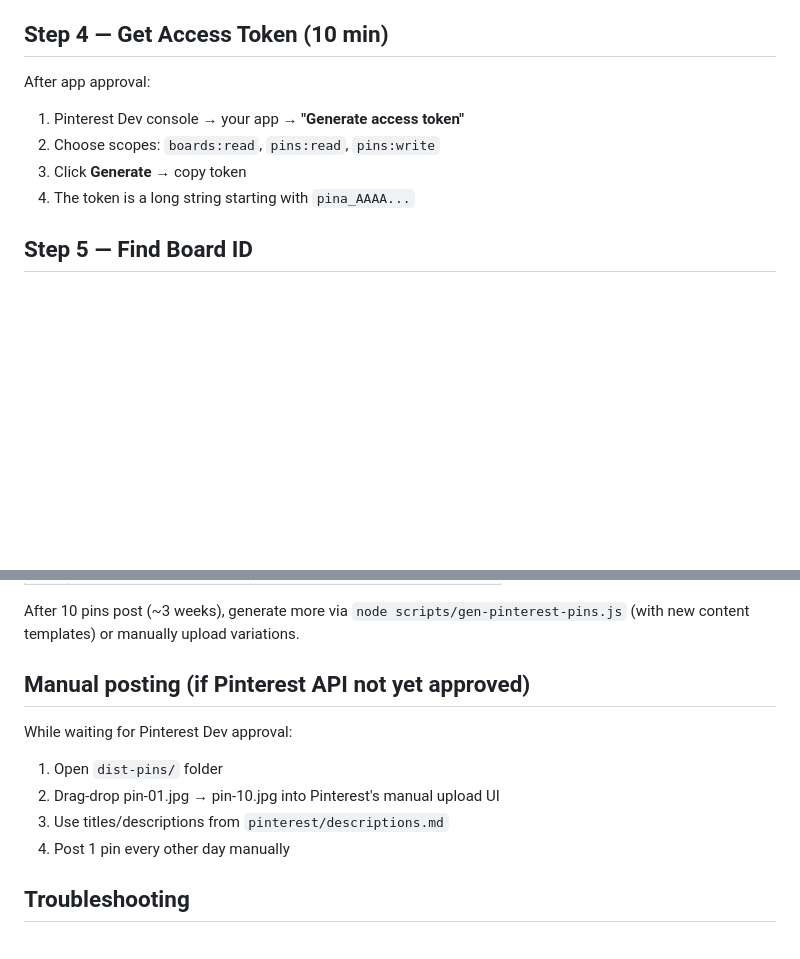
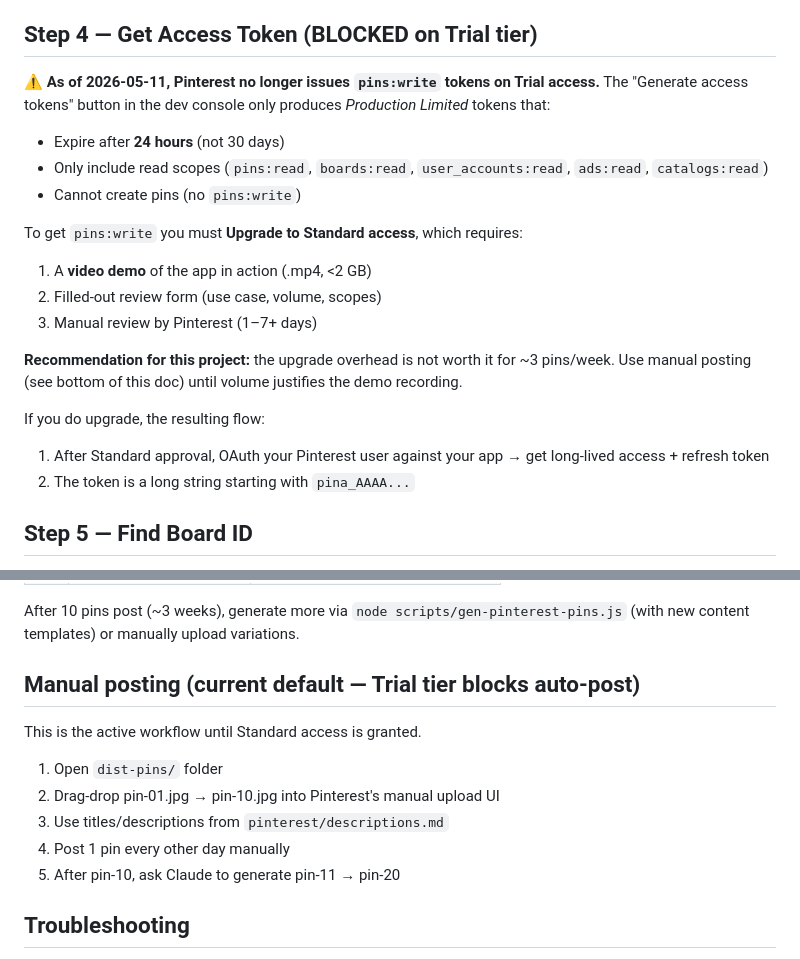
Before and after one commit to jonte32-dotcom/loaf-and-levain, a Markdown page: PINTEREST-SETUP.md, 2 parts joined by grey strips. Drawn GitHub-style; blank space fills up the shorter version.

```diff
--- a/PINTEREST-SETUP.md
+++ b/PINTEREST-SETUP.md
@@ -41,14 +41,28 @@ For our 10 pins, we'll mostly use "Sourdough Tutorials" or "Sourdough Troublesho
    - **Scopes:** check `boards:read`, `pins:read`, `pins:write`
 7. **Submit for Trial Access** — Pinterest reviews and usually approves within minutes for trial.
 
-## Step 4 — Get Access Token (10 min)
+## Step 4 — Get Access Token (BLOCKED on Trial tier)
 
-After app approval:
+⚠️ **As of 2026-05-11, Pinterest no longer issues `pins:write` tokens on Trial access.**
+The "Generate access tokens" button in the dev console only produces *Production Limited* tokens that:
 
-1. Pinterest Dev console → your app → **"Generate access token"**
-2. Choose scopes: `boards:read`, `pins:read`, `pins:write`
-3. Click **Generate** → copy token
-4. The token is a long string starting with `pina_AAAA...`
+- Expire after **24 hours** (not 30 days)
+- Only include read scopes (`pins:read`, `boards:read`, `user_accounts:read`, `ads:read`, `catalogs:read`)
+- Cannot create pins (no `pins:write`)
+
+To get `pins:write` you must **Upgrade to Standard access**, which requires:
+
+1. A **video demo** of the app in action (.mp4, <2 GB)
+2. Filled-out review form (use case, volume, scopes)
+3. Manual review by Pinterest (1–7+ days)
+
+**Recommendation for this project:** the upgrade overhead is not worth it for ~3 pins/week.
+Use manual posting (see bottom of this doc) until volume justifies the demo recording.
+
+If you do upgrade, the resulting flow:
+
+1. After Standard approval, OAuth your Pinterest user against your app → get long-lived access + refresh token
+2. The token is a long string starting with `pina_AAAA...`
 
 ## Step 5 — Find Board ID
 
@@ -97,14 +111,15 @@ After this, the cron runs automatically every other day (`0 14 */2 * *` — 14:0
 
 After 10 pins post (~3 weeks), generate more via `node scripts/gen-pinterest-pins.js` (with new content templates) or manually upload variations.
 
-## Manual posting (if Pinterest API not yet approved)
+## Manual posting (current default — Trial tier blocks auto-post)
 
-While waiting for Pinterest Dev approval:
+This is the active workflow until Standard access is granted.
 
 1. Open `dist-pins/` folder
 2. Drag-drop pin-01.jpg → pin-10.jpg into Pinterest's manual upload UI
 3. Use titles/descriptions from `pinterest/descriptions.md`
 4. Post 1 pin every other day manually
+5. After pin-10, ask Claude to generate pin-11 → pin-20
 
 ## Troubleshooting
 
```
Also changed, not shown: WEEKLY-CHECKIN.md (added, +113 -0 lines).
